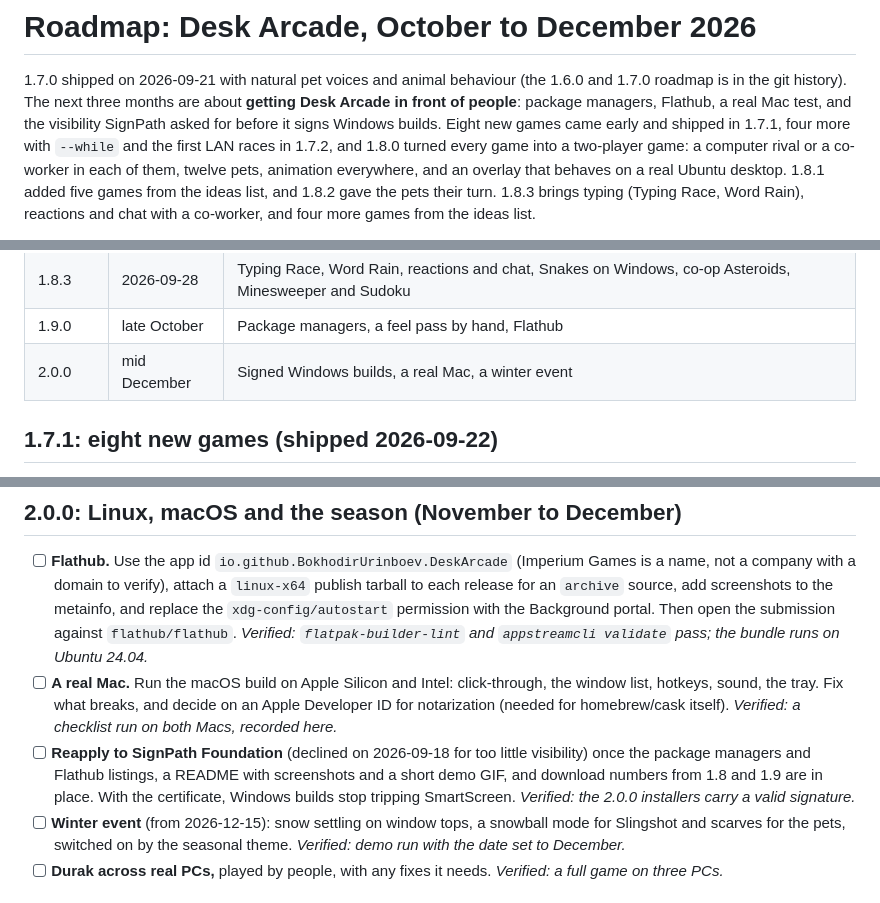
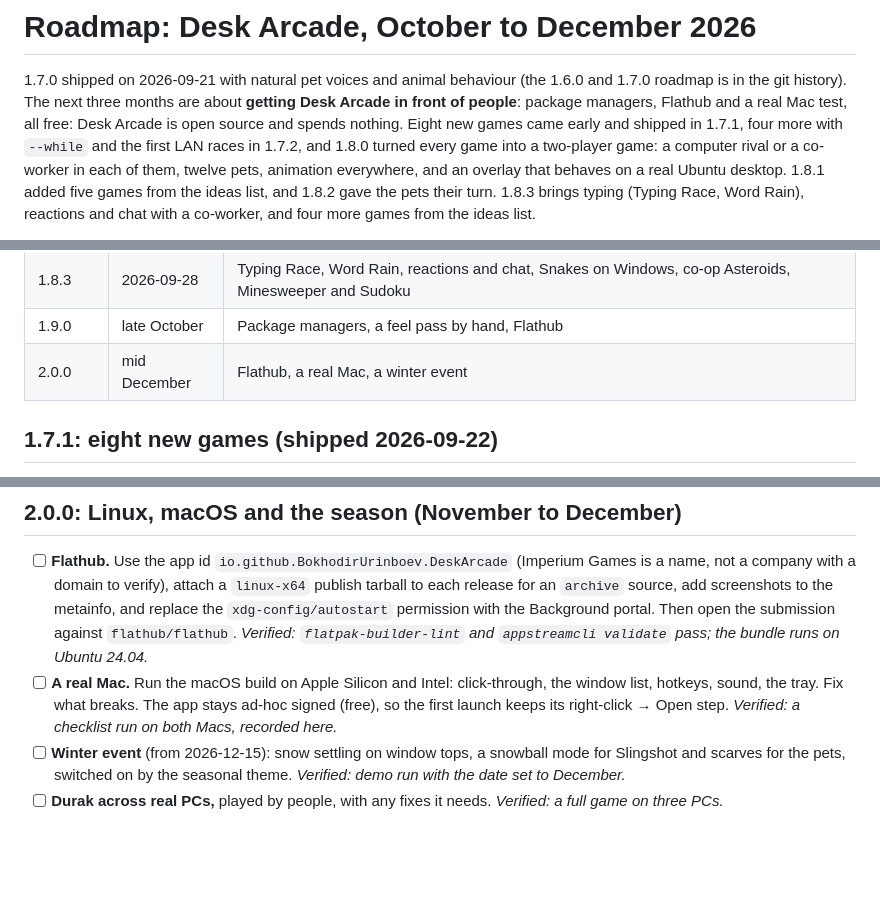
Before and after one commit to BokhodirUrinboev/DeskArcade, a Markdown page: ROADMAP.md, 3 parts joined by grey strips. Rendered like a GitHub page; blank space fills up the shorter version.

Commit message:
Roadmap: keep it free; no notarization or signing plans
Desk Arcade is open source and spends nothing, so the paid Apple
notarization comes off the Mac item, and the SignPath reapplication
comes off the list for now.

Co-Authored-By: Claude Opus 5.5 (1M context) <noreply@anthropic.com>

```diff
--- a/ROADMAP.md
+++ b/ROADMAP.md
@@ -2,7 +2,7 @@
 
 1.7.0 shipped on 2026-09-21 with natural pet voices and animal behaviour (the 1.6.0 and 1.7.0 roadmap is
 in the git history). The next three months are about **getting Desk Arcade in front of people**: package
-managers, Flathub, a real Mac test, and the visibility SignPath asked for before it signs Windows builds.
+managers, Flathub and a real Mac test, all free: Desk Arcade is open source and spends nothing.
 Eight new games came early and shipped in 1.7.1, four more with `--while` and the first LAN races in 1.7.2, and
 1.8.0 turned every game into a two-player game: a computer rival or a co-worker in each of them, twelve pets,
 animation everywhere, and an overlay that behaves on a real Ubuntu desktop. 1.8.1 added five games from the ideas list, and 1.8.2 gave the pets their turn. 1.8.3 brings typing (Typing Race,
@@ -20,7 +20,7 @@ Each item says how it will be verified. "Demo" means copies on one PC (`--profil
 | 1.8.2 | 2026-09-25 | Pets join the games, pet mail over the LAN, pets grow up and nap on a favourite window, pet volume |
 | 1.8.3 | 2026-09-28 | Typing Race, Word Rain, reactions and chat, Snakes on Windows, co-op Asteroids, Minesweeper and Sudoku |
 | 1.9.0 | late October | Package managers, a feel pass by hand, Flathub |
-| 2.0.0 | mid December | Signed Windows builds, a real Mac, a winter event |
+| 2.0.0 | mid December | Flathub, a real Mac, a winter event |
 
 ## 1.7.1: eight new games (shipped 2026-09-22)
 
@@ -224,12 +224,8 @@ Each item says how it will be verified. "Demo" means copies on one PC (`--profil
   Then open the submission against `flathub/flathub`. *Verified: `flatpak-builder-lint` and `appstreamcli
   validate` pass; the bundle runs on Ubuntu 24.04.*
 - [ ] **A real Mac.** Run the macOS build on Apple Silicon and Intel: click-through, the window list, hotkeys,
-  sound, the tray. Fix what breaks, and decide on an Apple Developer ID for notarization (needed for
-  homebrew/cask itself). *Verified: a checklist run on both Macs, recorded here.*
-- [ ] **Reapply to SignPath Foundation** (declined on 2026-09-18 for too little visibility) once the package
-  managers and Flathub listings, a README with screenshots and a short demo GIF, and download numbers from
-  1.8 and 1.9 are in place. With the certificate, Windows builds stop tripping SmartScreen. *Verified: the
-  2.0.0 installers carry a valid signature.*
+  sound, the tray. Fix what breaks. The app stays ad-hoc signed (free), so the first launch keeps its right-click →
+  Open step. *Verified: a checklist run on both Macs, recorded here.*
 - [ ] **Winter event** (from 2026-12-15): snow settling on window tops, a snowball mode for Slingshot and
   scarves for the pets, switched on by the seasonal theme. *Verified: demo run with the date set to
   December.*
```
